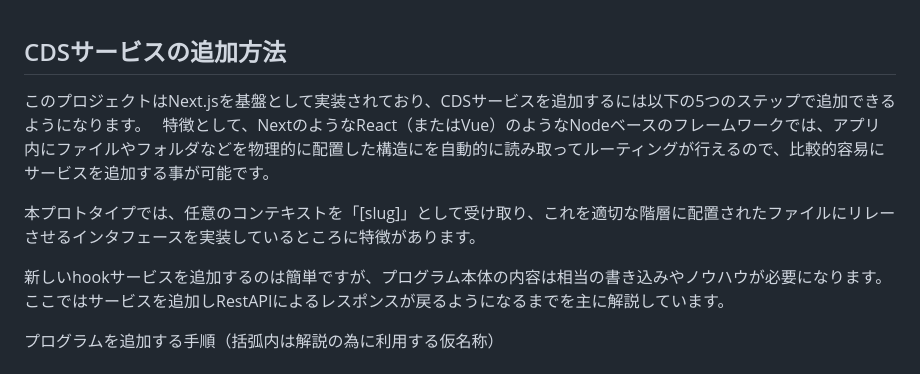
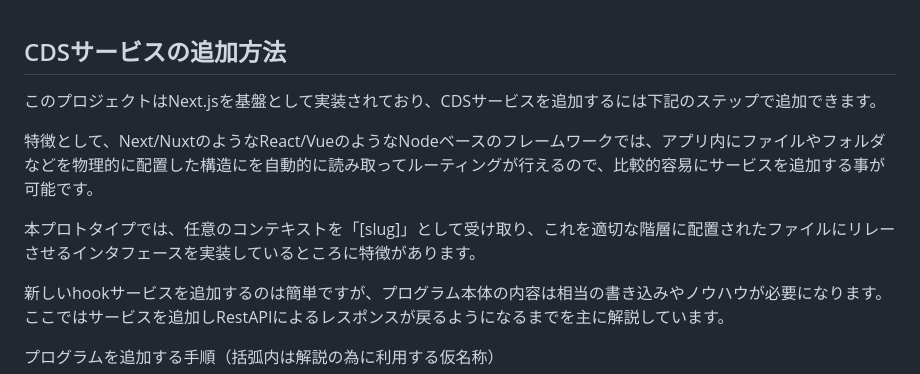
Before and after one commit to NeXEHRS/cds-hooks-proto, a Markdown page: cds-server-next-docker/docs/extention04.md, the part around the change. GitHub-like rendering.

```diff
--- a/cds-server-next-docker/docs/extention04.md
+++ b/cds-server-next-docker/docs/extention04.md
@@ -1,9 +1,9 @@
 ## CDSサービスの追加方法
-このプロジェクトはNext.jsを基盤として実装されており、CDSサービスを追加するには以下の5つのステップで追加できるようになります。
-特徴として、NextのようなReact（またはVue）のようなNodeベースのフレームワークでは、アプリ内にファイルやフォルダなどを物理的に配置した構造にを自動的に読み取ってルーティングが行えるので、比較的容易にサービスを追加する事が可能です。
+このプロジェクトはNext.jsを基盤として実装されており、CDSサービスを追加するには下記のステップで追加できます。
+
+特徴として、Next/NuxtのようなReact/VueのようなNodeベースのフレームワークでは、アプリ内にファイルやフォルダなどを物理的に配置した構造にを自動的に読み取ってルーティングが行えるので、比較的容易にサービスを追加する事が可能です。
 
 本プロトタイプでは、任意のコンテキストを「[slug]」として受け取り、これを適切な階層に配置されたファイルにリレーさせるインタフェースを実装しているところに特徴があります。
-
 
 新しいhookサービスを追加するのは簡単ですが、プログラム本体の内容は相当の書き込みやノウハウが必要になります。ここではサービスを追加しRestAPIによるレスポンスが戻るようになるまでを主に解説しています。
 
```
